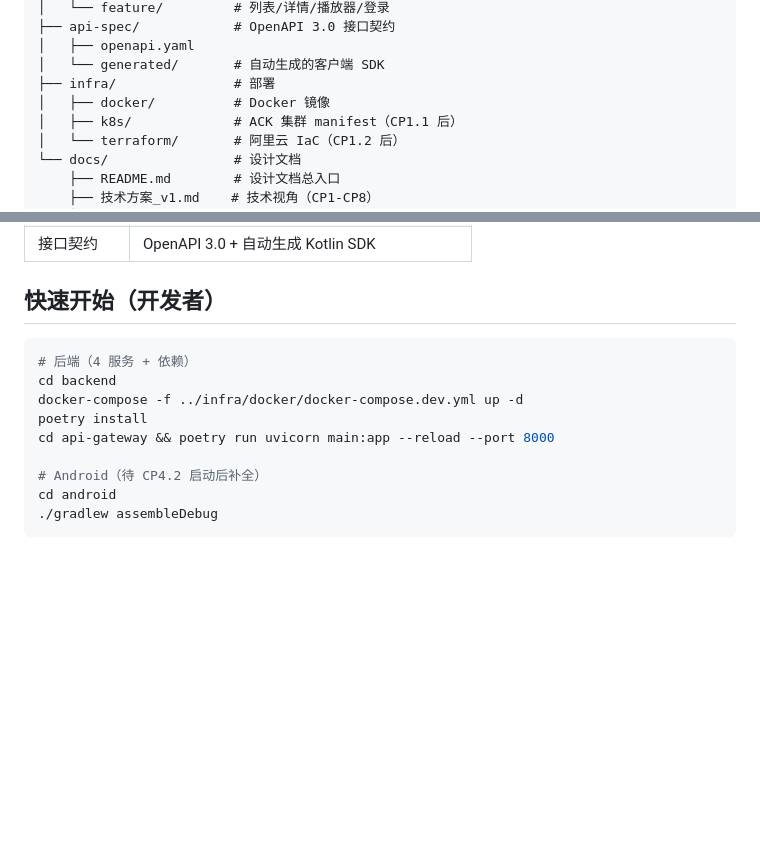
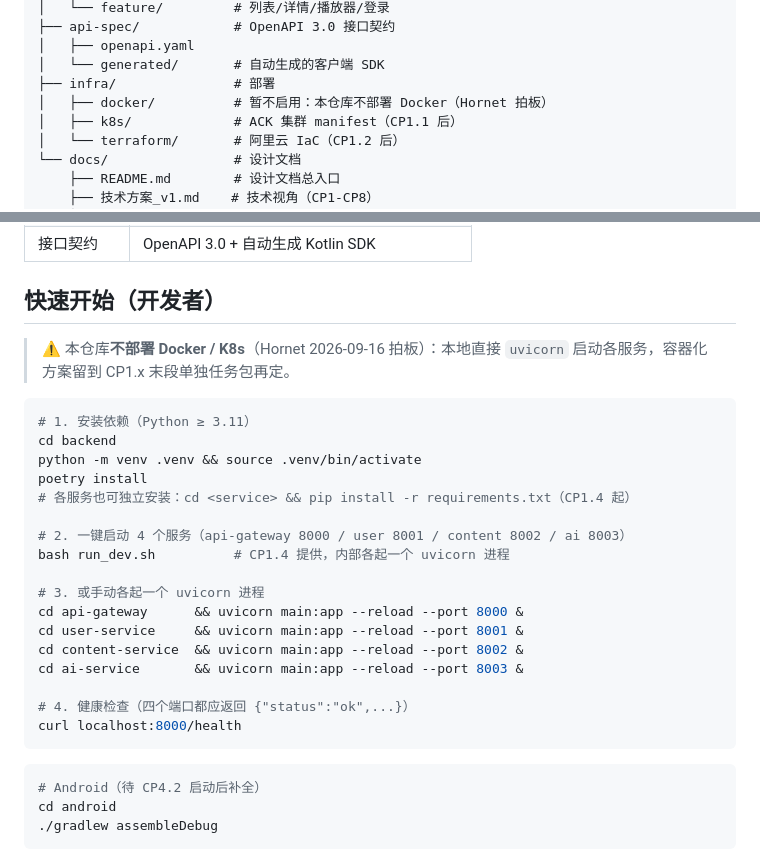
Before and after one commit to Hornet2022/stashbox, a Markdown page: README.md, 2 parts joined by grey strips. GitHub-like rendering; blank space fills up the shorter version.

Commit message:
docs: 移除 README Docker 启动残留，改为 uvicorn 直接启动
Hornet 2026-09-16 拍板本仓库不部署 Docker/K8s。CP1.4 起各服务直接
uvicorn 启动（8000/8001/8002/8003），容器化方案留后续任务包。同步更新
仓库结构树注释（docker/ 暂不启用）。

````diff
--- a/README.md
+++ b/README.md
@@ -44,7 +44,7 @@ stashbox/
 │   ├── openapi.yaml
 │   └── generated/       # 自动生成的客户端 SDK
 ├── infra/               # 部署
-│   ├── docker/          # Docker 镜像
+│   ├── docker/          # 暂不启用：本仓库不部署 Docker（Hornet 拍板）
 │   ├── k8s/             # ACK 集群 manifest（CP1.1 后）
 │   └── terraform/       # 阿里云 IaC（CP1.2 后）
 └── docs/                # 设计文档
@@ -70,13 +70,29 @@ stashbox/
 
 ## 快速开始（开发者）
 
+> ⚠️ 本仓库**不部署 Docker / K8s**（Hornet 2026-09-16 拍板）：本地直接 `uvicorn` 启动各服务，容器化方案留到 CP1.x 末段单独任务包再定。
+
 ```bash
-# 后端（4 服务 + 依赖）
+# 1. 安装依赖（Python ≥ 3.11）
 cd backend
-docker-compose -f ../infra/docker/docker-compose.dev.yml up -d
+python -m venv .venv && source .venv/bin/activate
 poetry install
-cd api-gateway && poetry run uvicorn main:app --reload --port 8000
+# 各服务也可独立安装：cd <service> && pip install -r requirements.txt（CP1.4 起）
 
+# 2. 一键启动 4 个服务（api-gateway 8000 / user 8001 / content 8002 / ai 8003）
+bash run_dev.sh          # CP1.4 提供，内部各起一个 uvicorn 进程
+
+# 3. 或手动各起一个 uvicorn 进程
+cd api-gateway      && uvicorn main:app --reload --port 8000 &
+cd user-service     && uvicorn main:app --reload --port 8001 &
+cd content-service  && uvicorn main:app --reload --port 8002 &
+cd ai-service       && uvicorn main:app --reload --port 8003 &
+
+# 4. 健康检查（四个端口都应返回 {"status":"ok",...}）
+curl localhost:8000/health
+```
+
+```bash
 # Android（待 CP4.2 启动后补全）
 cd android
 ./gradlew assembleDebug
````
